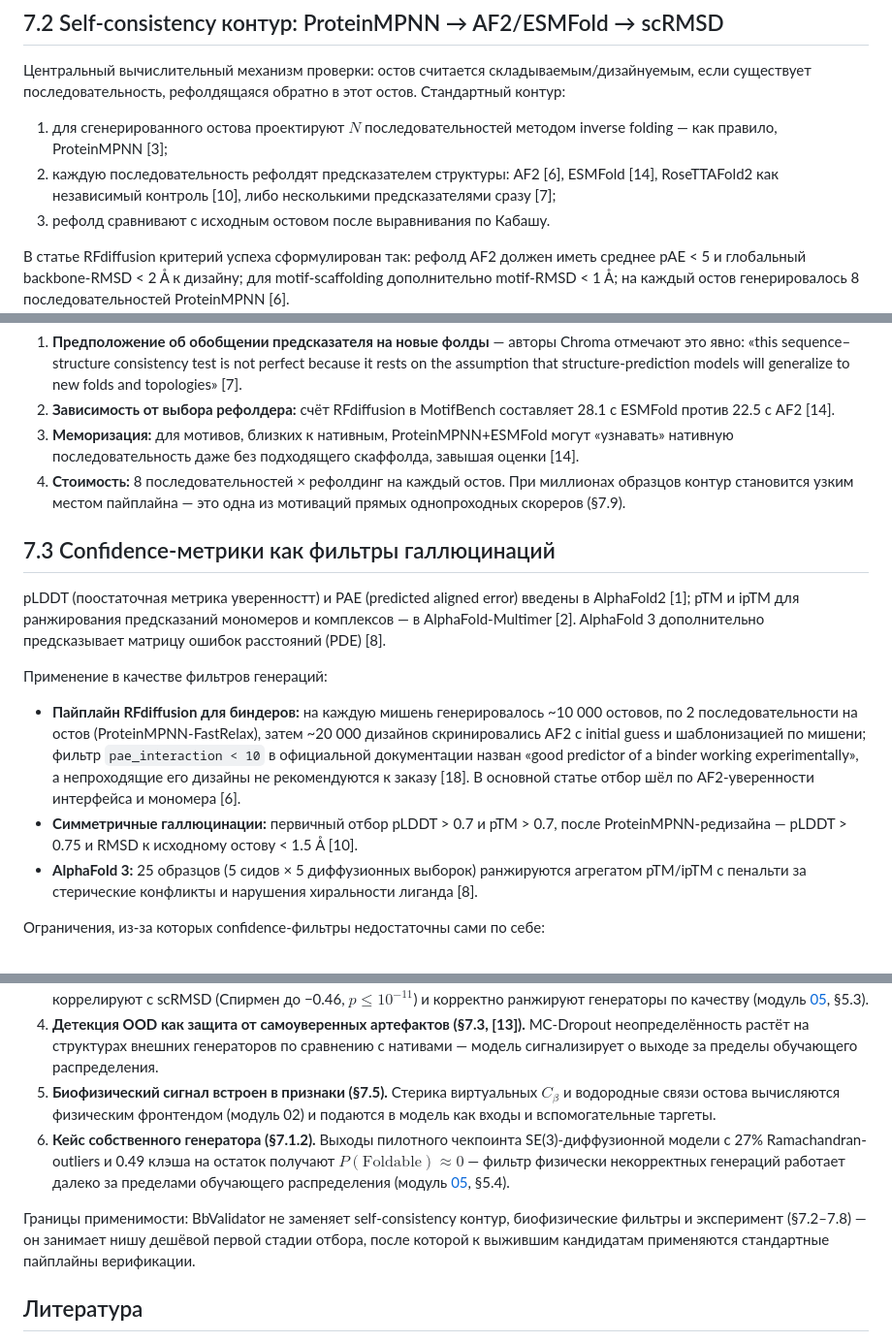
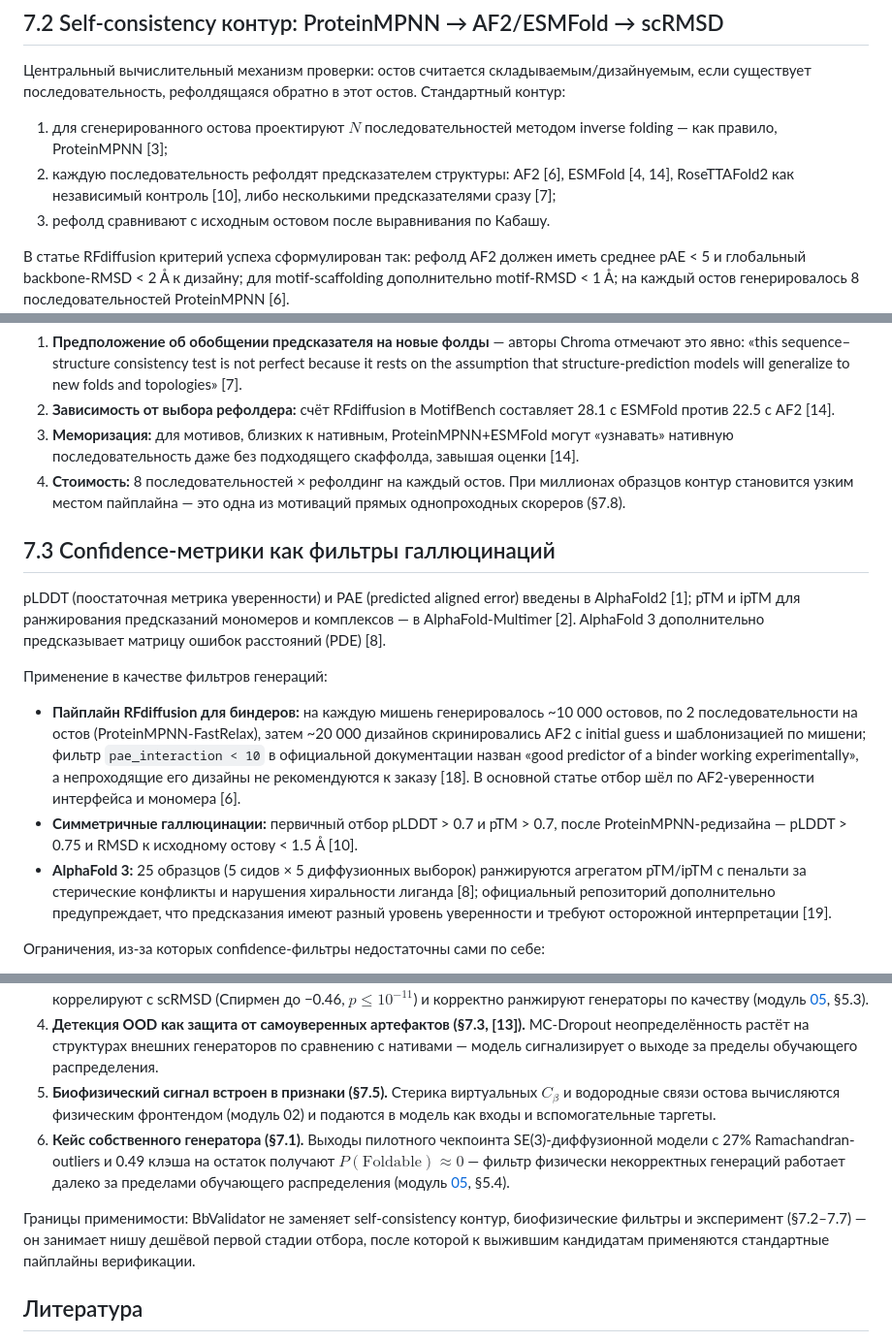
Before and after one commit to daghotur/bbvalidator, a Markdown page: docs/07-obzor-detektsii-gallyutsinatsiy.md, 3 parts joined by grey strips. Shown at 97% size. GitHub-like rendering.

```diff
--- a/docs/07-obzor-detektsii-gallyutsinatsiy.md
+++ b/docs/07-obzor-detektsii-gallyutsinatsiy.md
@@ -17,7 +15,7 @@
 Центральный вычислительный механизм проверки: остов считается складываемым/дизайнуемым, если существует последовательность, рефолдящаяся обратно в этот остов. Стандартный контур:
 
 1. для сгенерированного остова проектируют $N$ последовательностей методом inverse folding — как правило, ProteinMPNN [3];
-2. каждую последовательность рефолдят предсказателем структуры: AF2 [6], ESMFold [14], RoseTTAFold2 как независимый контроль [10], либо несколькими предсказателями сразу [7];
+2. каждую последовательность рефолдят предсказателем структуры: AF2 [6], ESMFold [4, 14], RoseTTAFold2 как независимый контроль [10], либо несколькими предсказателями сразу [7];
 3. рефолд сравнивают с исходным остовом после выравнивания по Кабашу.
 
 В статье RFdiffusion критерий успеха сформулирован так: рефолд AF2 должен иметь среднее pAE < 5 и глобальный backbone-RMSD < 2 Å к дизайну; для motif-scaffolding дополнительно motif-RMSD < 1 Å; на каждый остов генерировалось 8 последовательностей ProteinMPNN [6].
@@ -40,17 +38,17 @@ $$\mathrm{scRMSD} = \min_{k=1,\dots,8}\ \mathrm{RMSD}_{C_\alpha}\bigl(X_{\text{d
 1. **Предположение об обобщении предсказателя на новые фолды** — авторы Chroma отмечают это явно: «this sequence–structure consistency test is not perfect because it rests on the assumption that structure-prediction models will generalize to new folds and topologies» [7].
 2. **Зависимость от выбора рефолдера:** счёт RFdiffusion в MotifBench составляет 28.1 с ESMFold против 22.5 с AF2 [14].
 3. **Меморизация:** для мотивов, близких к нативным, ProteinMPNN+ESMFold могут «узнавать» нативную последовательность даже без подходящего скаффолда, завышая оценки [14].
-4. **Стоимость:** 8 последовательностей × рефолдинг на каждый остов. При миллионах образцов контур становится узким местом пайплайна — это одна из мотиваций прямых однопроходных скореров (§7.9).
+4. **Стоимость:** 8 последовательностей × рефолдинг на каждый остов. При миллионах образцов контур становится узким местом пайплайна — это одна из мотиваций прямых однопроходных скореров (§7.8).
 
 ## 7.3 Confidence-метрики как фильтры галлюцинаций
 
-pLDDT (поостаточная метрика уверенностт) и PAE (predicted aligned error) введены в AlphaFold2 [1]; pTM и ipTM для ранжирования предсказаний мономеров и комплексов — в AlphaFold-Multimer [2]. AlphaFold 3 дополнительно предсказывает матрицу ошибок расстояний (PDE) [8].
+pLDDT (поостаточная метрика уверенности) и PAE (predicted aligned error) введены в AlphaFold2 [1]; pTM и ipTM для ранжирования предсказаний мономеров и комплексов — в AlphaFold-Multimer [2]. AlphaFold 3 дополнительно предсказывает матрицу ошибок расстояний (PDE) [8].
 
 Применение в качестве фильтров генераций:
 
 - **Пайплайн RFdiffusion для биндеров:** на каждую мишень генерировалось ~10 000 остовов, по 2 последовательности на остов (ProteinMPNN-FastRelax), затем ~20 000 дизайнов скринировались AF2 с initial guess и шаблонизацией по мишени; фильтр `pae_interaction < 10` в официальной документации назван «good predictor of a binder working experimentally», а непроходящие его дизайны не рекомендуются к заказу [18]. В основной статье отбор шёл по AF2-уверенности интерфейса и мономера [6].
 - **Симметричные галлюцинации:** первичный отбор pLDDT > 0.7 и pTM > 0.7, после ProteinMPNN-редизайна — pLDDT > 0.75 и RMSD к исходному остову < 1.5 Å [10].
-- **AlphaFold 3:** 25 образцов (5 сидов × 5 диффузионных выборок) ранжируются агрегатом pTM/ipTM с пенальти за стерические конфликты и нарушения хиральности лиганда [8].
+- **AlphaFold 3:** 25 образцов (5 сидов × 5 диффузионных выборок) ранжируются агрегатом pTM/ipTM с пенальти за стерические конфликты и нарушения хиральности лиганда [8]; официальный репозиторий дополнительно предупреждает, что предсказания имеют разный уровень уверенности и требуют осторожной интерпретации [19].
 
 Ограничения, из-за которых confidence-фильтры недостаточны сами по себе:
 
@@ -106,9 +110,9 @@ BbValidator (модуль [01](01-obzor-i-postanovka.md)) реализует к
 3. **OOD-валидация через scRMSD (§7.2).** На 18 000 скаффолдов пяти генераторов из MotifBench (RFdiffusion, RFdiffusion-AA, ODesign-Rigid, GPDL, EvoDiff — все представлены на лидерборде бенчмарка [14, 15]) предсказания значимо коррелируют с scRMSD (Спирмен до −0.46, $p \le 10^{-11}$) и корректно ранжируют генераторы по качеству (модуль [05](05-eksperimenty-i-rezultaty.md), §5.3).
 4. **Детекция OOD как защита от самоуверенных артефактов (§7.3, [13]).** MC-Dropout неопределённость растёт на структурах внешних генераторов по сравнению с нативами — модель сигнализирует о выходе за пределы обучающего распределения.
 5. **Биофизический сигнал встроен в признаки (§7.5).** Стерика виртуальных $C_\beta$ и водородные связи остова вычисляются физическим фронтендом (модуль 02) и подаются в модель как входы и вспомогательные таргеты.
-6. **Кейс собственного генератора (§7.1.2).** Выходы пилотного чекпоинта SE(3)-диффузионной модели с 27% Ramachandran-outliers и 0.49 клэша на остаток получают $P(\mathrm{Foldable}) \approx 0$ — фильтр физически некорректных генераций работает далеко за пределами обучающего распределения (модуль [05](05-eksperimenty-i-rezultaty.md), §5.4).
+6. **Кейс собственного генератора (§7.1).** Выходы пилотного чекпоинта SE(3)-диффузионной модели с 27% Ramachandran-outliers и 0.49 клэша на остаток получают $P(\mathrm{Foldable}) \approx 0$ — фильтр физически некорректных генераций работает далеко за пределами обучающего распределения (модуль [05](05-eksperimenty-i-rezultaty.md), §5.4).
 
-Границы применимости: BbValidator не заменяет self-consistency контур, биофизические фильтры и эксперимент (§7.2–7.8) — он занимает нишу дешёвой первой стадии отбора, после которой к выжившим кандидатам применяются стандартные пайплайны верификации.
+Границы применимости: BbValidator не заменяет self-consistency контур, биофизические фильтры и эксперимент (§7.2–7.7) — он занимает нишу дешёвой первой стадии отбора, после которой к выжившим кандидатам применяются стандартные пайплайны верификации.
 
 ## Литература
 
```
Also changed, not shown: other parts of docs/07-obzor-detektsii-gallyutsinatsiy.md (+14 -10 lines), docs/README.md (+1 -1 lines).
